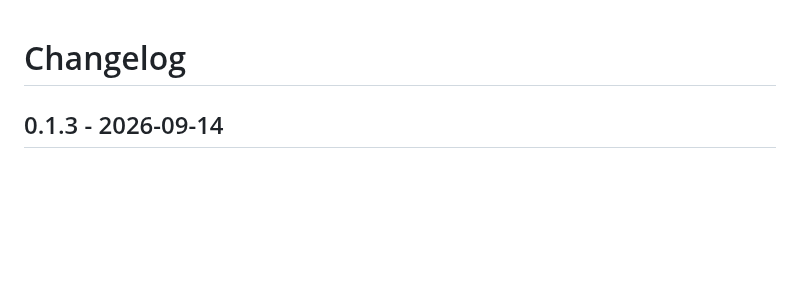
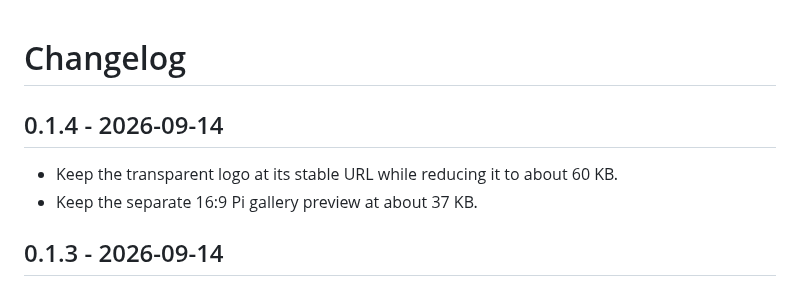
Before and after one commit to alexshpunt/pi-agent-teleport, a Markdown page: CHANGELOG.md, the part around the change. Rendered like a GitHub page; blank space fills up the shorter version.

```diff
--- a/CHANGELOG.md
+++ b/CHANGELOG.md
@@ -1,4 +1,9 @@
 # Changelog
+
+## 0.1.4 - 2026-09-14
+
+- Keep the transparent logo at its stable URL while reducing it to about 60 KB.
+- Keep the separate 16:9 Pi gallery preview at about 37 KB.
 
 ## 0.1.3 - 2026-09-14
 
```
Also changed, not shown: README.md (+1 -1 lines), assets/agent-portal.png (added), 3 other files.
